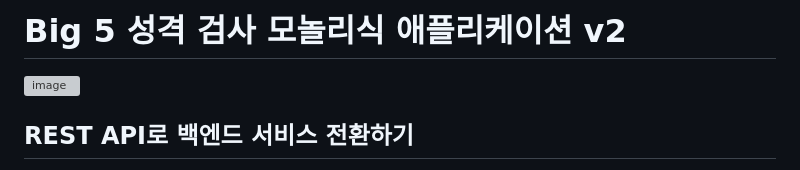
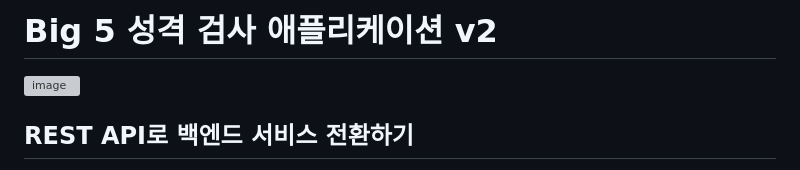
Before and after one commit to YooYoungmo/fastcampus-big-five-monolithic-to-microservice, a Markdown page: v2/README.md, the part around the change. Rendered like a GitHub page; grey boxes are pictures that could not be loaded.

```diff
--- a/v2/README.md
+++ b/v2/README.md
@@ -1,4 +1,4 @@
-# Big 5 성격 검사 모놀리식 애플리케이션 v2
+# Big 5 성격 검사 애플리케이션 v2
 
 <img width="772" alt="image" src="https://github.com/user-attachments/assets/0fbc7659-250e-415a-83c8-c5d281dc9464">
 
```
